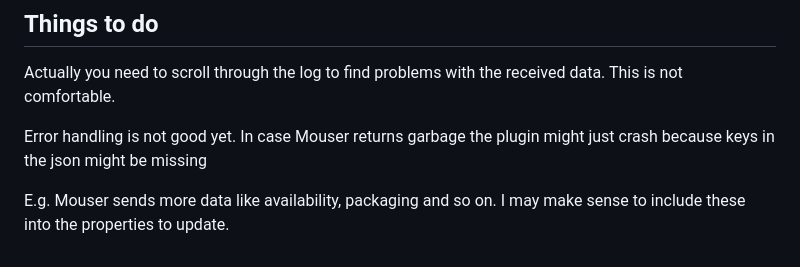
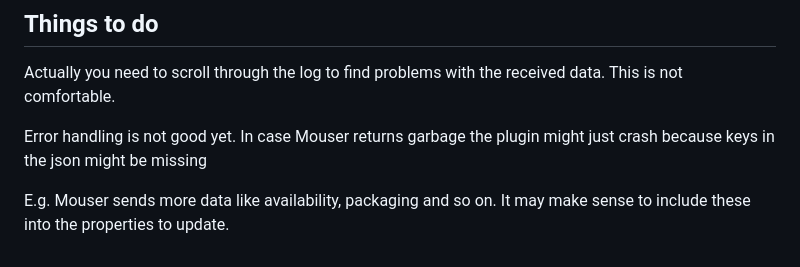
Before and after one commit to SergeoLacruz/inventree-supplier-sync, a Markdown page: README.md, the part around the change. Rendered like a GitHub page.

Commit message:
Update README.md
typo´

```diff
--- a/README.md
+++ b/README.md
@@ -68,5 +68,5 @@ is not comfortable.
 Error handling is not good yet. In case Mouser returns garbage the plugin might just crash
 because keys in the json might be missing
 
-E.g. Mouser sends more data like availability, packaging and so on. I may make sense to
+E.g. Mouser sends more data like availability, packaging and so on. It may make sense to
 include these into the properties to update.
```
